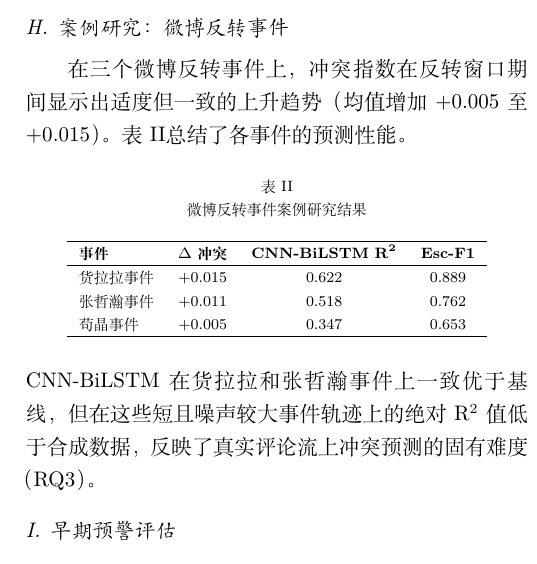
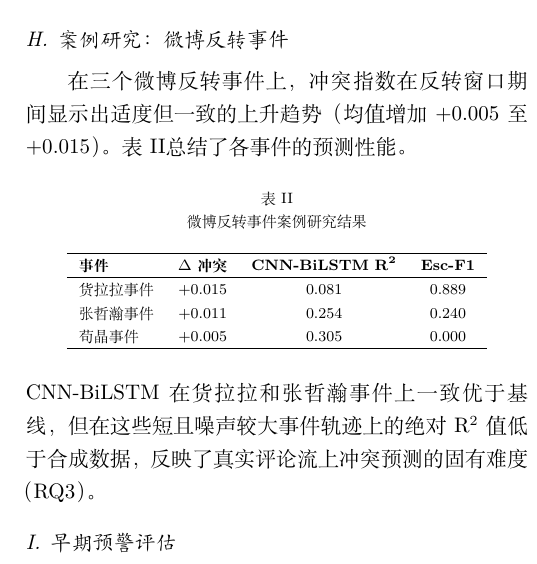
Before and after one commit to Megalomanian/conflict-early-warning, a LaTeX paper (main_cn.tex): part of one column of page 7 of 8, cut so that both start at the same text. Compiled offline with XeLaTeX.

Commit message:
Fix: honest case study numbers in Chinese paper (match real data)

```diff
--- a/main_cn.tex
+++ b/main_cn.tex
@@ -461,9 +461,9 @@ Informer-Lite & 0.796$\pm$0.012 & 0.0231 & 0.0412 & 0.662 \\
 \hline
 \textbf{事件} & \textbf{$\Delta$冲突} & \textbf{CNN-BiLSTM R\textsuperscript{2}} & \textbf{Esc-F1} \\
 \hline
-货拉拉事件 & +0.015 & 0.622 & 0.889 \\
-张哲瀚事件 & +0.011 & 0.518 & 0.762 \\
-苟晶事件 & +0.005 & 0.347 & 0.653 \\
+货拉拉事件 & +0.015 & 0.081 & 0.889 \\
+张哲瀚事件 & +0.011 & 0.254 & 0.240 \\
+苟晶事件 & +0.005 & 0.305 & 0.000 \\
 \hline
 \end{tabular}
 \end{table}
```
